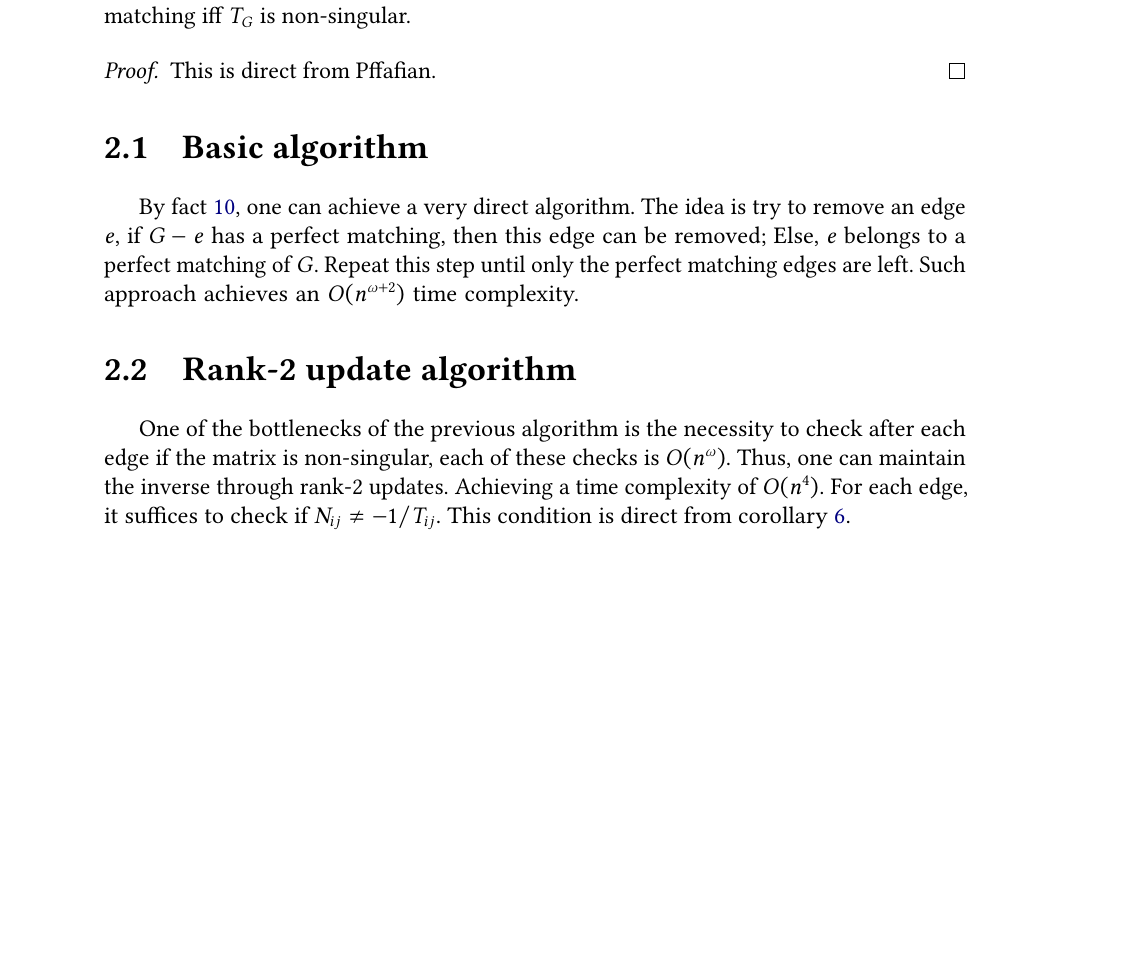
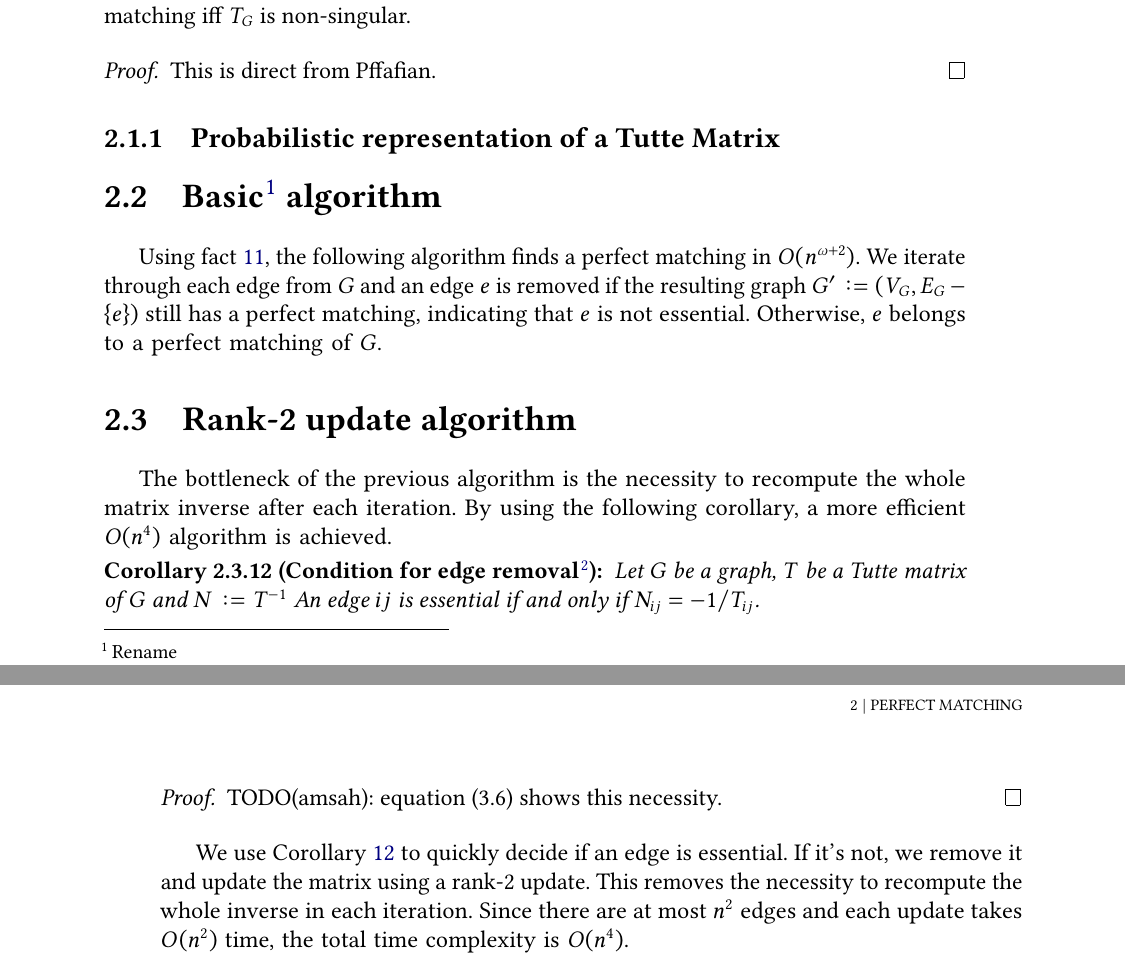
Before and after one commit to antoniomsah/algebraic-max-matching, a LaTeX thesis (paper/tese.tex, which reads paper/content/03-perfect-matching.tex): part of page 17 of 29 before the commit and two parts of pages 17 and 18 of 29 after it, the two joined at a grey line, cut so that both start at the same text, the shorter picture padded with empty space. Compiled offline with pdfLaTeX.

Commit message:
Paper: Perfect matching [Week 4]

```diff
--- a/paper/content/03-perfect-matching.tex
+++ b/paper/content/03-perfect-matching.tex
@@ -18,19 +20,31 @@
     This is direct from Pffafian.
 \end{proof}
 
-\section{Basic algorithm}
+\subsection{Probabilistic representation of a Tutte Matrix}
 
-By fact \ref{fact:matching_condition}, one can achieve a very direct algorithm.
-The idea is try to remove an edge \(e\), if \(G - e\) has a perfect matching,
-then this edge can be removed; Else, \(e\) belongs to a perfect matching of \(G\).
-Repeat this step until only the perfect matching edges are left.
-Such approach achieves an \(O(n^{\omega + 2})\) time complexity.
+\section{Basic\footnote{Rename} algorithm}
+
+Using fact \ref{fact:matching_condition}, the following algorithm finds a perfect matching in \(O(n^{\omega+2})\).
+We iterate through each edge from \(G\) and
+an edge \(e\) is removed if the resulting graph \(G' \coloneqq (V_G, E_G - \{e\})\) still has a perfect matching, indicating that \(e\) is not essential.
+Otherwise, \(e\) belongs to a perfect matching of \(G\).
 
 \section{Rank-2 update algorithm}
 
-One of the bottlenecks of the previous algorithm is the necessity to check after each
-edge if the matrix is non-singular, each of these checks is \(O(n^{\omega})\).
-Thus, one can maintain the inverse through rank-2 updates.
-Achieving a time complexity of \(O(n^{4})\).
-For each edge, it suffices to check if \(N_{ij} \neq -1/T_{ij}\).
-This condition is direct from corollary \ref{cor:1}.
+The bottleneck of the previous algorithm is the necessity to recompute the whole matrix inverse after each iteration.
+By using the following corollary, a more efficient \(O(n^4)\) algorithm is achieved.
+
+\begin{corollary}[Condition for edge removal\footnote{Maybe rename this.}]
+    \label{cor:condition_edge_removal}
+    Let \(G\) be a graph, \(T\) be a Tutte matrix of \(G\) and \(N \coloneqq T^{-1}\)
+    An edge \(ij\) is essential if and only if \(N_{ij} = -1/T_{ij}\).
+\end{corollary}
+
+\begin{proof}
+    TODO(amsah): equation (3.6) shows this necessity.
+\end{proof}
+
+We use Corollary \ref{cor:condition_edge_removal} to quickly decide if an edge is essential.
+If it's not, we remove it and update the matrix using a rank-2 update.
+This removes the necessity to recompute the whole inverse in each iteration.
+Since there are at most \(n^2\) edges and each update takes \(O(n^2)\) time, the total time complexity is \(O(n^4)\).
```
Also changed, not shown: paper/content/01-graphs.tex (+9 -2 lines), paper/content/04-harvey-algorithm.tex (+2 -2 lines), paper/content/03-perfect-matching.tex (2 more changed lines).
